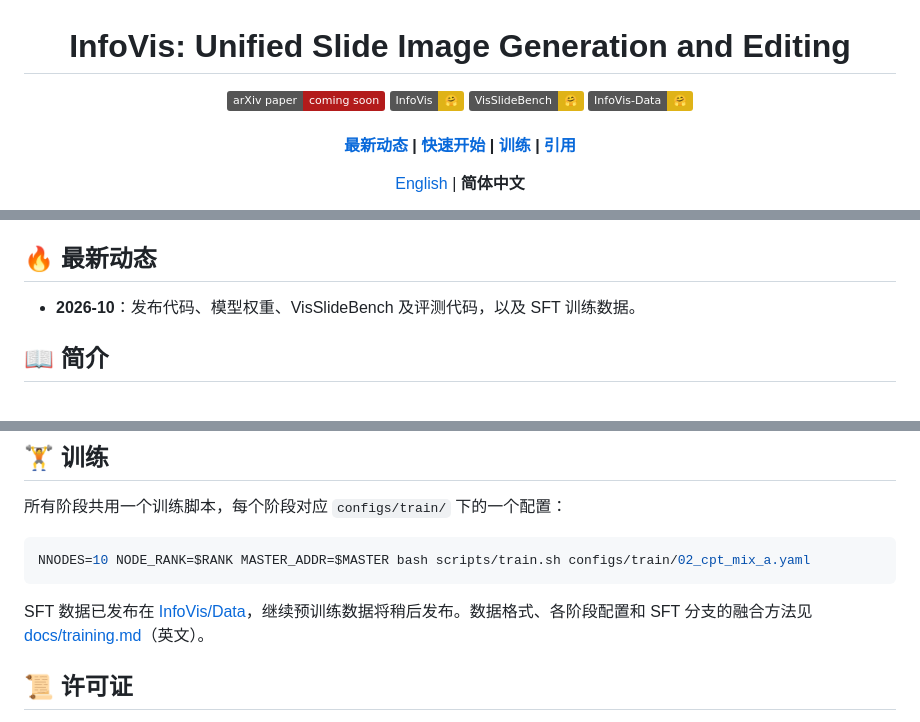
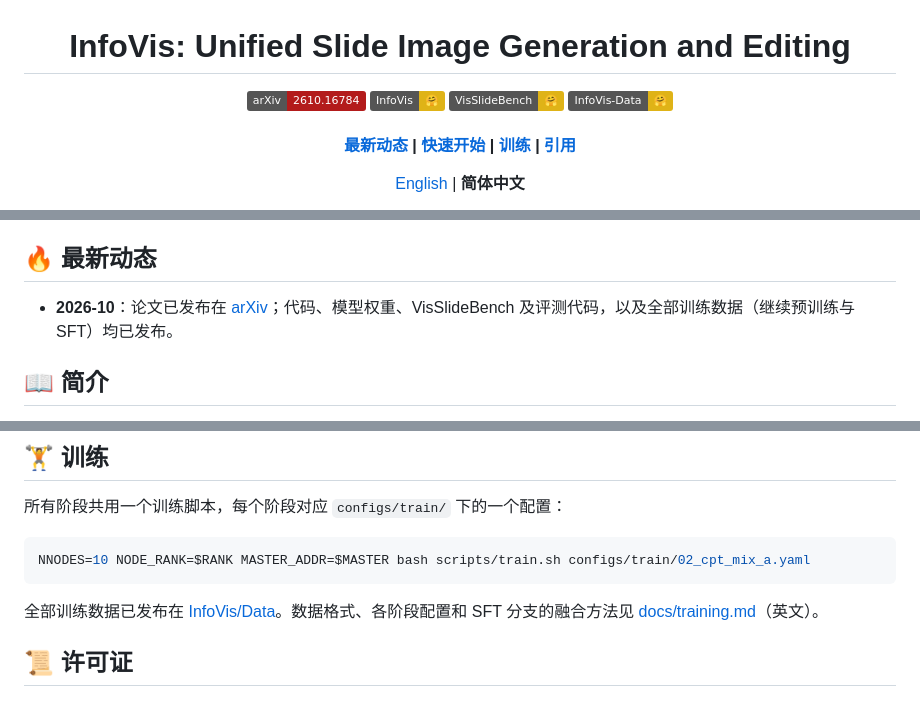
Before and after one commit to VectorSpaceLab/InfoVis, a Markdown page: README_zh.md, 3 parts joined by grey strips. GitHub-like rendering; badges without logos.

````diff
--- a/README_zh.md
+++ b/README_zh.md
@@ -1,7 +1,7 @@
 <h1 align="center">InfoVis: Unified Slide Image Generation and Editing</h1>
 
 <p align="center">
-  <img src="https://img.shields.io/badge/arXiv%20paper-coming%20soon-b31b1b.svg" alt="arxiv">
+  <a href="https://arxiv.org/abs/2610.16784"><img src="https://img.shields.io/badge/arXiv-2610.16784-b31b1b.svg" alt="arxiv"></a>
   <a href="https://huggingface.co/InfoVis/InfoVis"><img src="https://img.shields.io/badge/InfoVis-🤗-yellow" alt="model"></a>
   <a href="https://huggingface.co/datasets/InfoVis/VisSlideBench"><img src="https://img.shields.io/badge/VisSlideBench-🤗-yellow" alt="benchmark"></a>
   <a href="https://huggingface.co/datasets/InfoVis/Data"><img src="https://img.shields.io/badge/InfoVis--Data-🤗-yellow" alt="data"></a>
@@ -32,7 +32,7 @@
 
 ## 🔥 最新动态
 
-- **2026-10**：发布代码、模型权重、VisSlideBench 及评测代码，以及 SFT 训练数据。
+- **2026-10**：论文已发布在 [arXiv](https://arxiv.org/abs/2610.16784)；代码、模型权重、VisSlideBench 及评测代码，以及全部训练数据（继续预训练与 SFT）均已发布。
 
 ## 📖 简介
 
@@ -120,7 +120,7 @@ bash scripts/infer_visslidebench.sh checkpoints/InfoVis VisSlideBench outputs/in
 NNODES=10 NODE_RANK=$RANK MASTER_ADDR=$MASTER bash scripts/train.sh configs/train/02_cpt_mix_a.yaml
 ```
 
-SFT 数据已发布在 [InfoVis/Data](https://huggingface.co/datasets/InfoVis/Data)，继续预训练数据将稍后发布。数据格式、各阶段配置和 SFT 分支的融合方法见 [docs/training.md](docs/training.md)（英文）。
+全部训练数据已发布在 [InfoVis/Data](https://huggingface.co/datasets/InfoVis/Data)。数据格式、各阶段配置和 SFT 分支的融合方法见 [docs/training.md](docs/training.md)（英文）。
 
 ## 📜 许可证
 
````
Also changed, not shown: other parts of README_zh.md (+2 -2 lines), README.md (+5 -5 lines), docs/training.md (+3 -2 lines).
